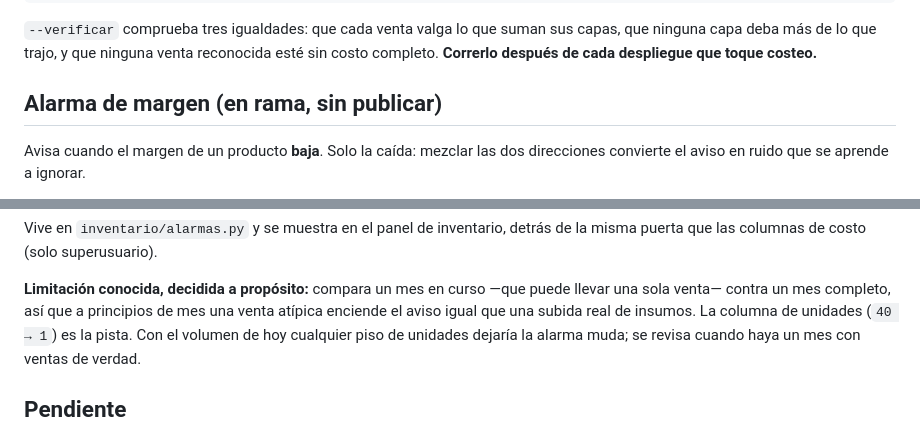
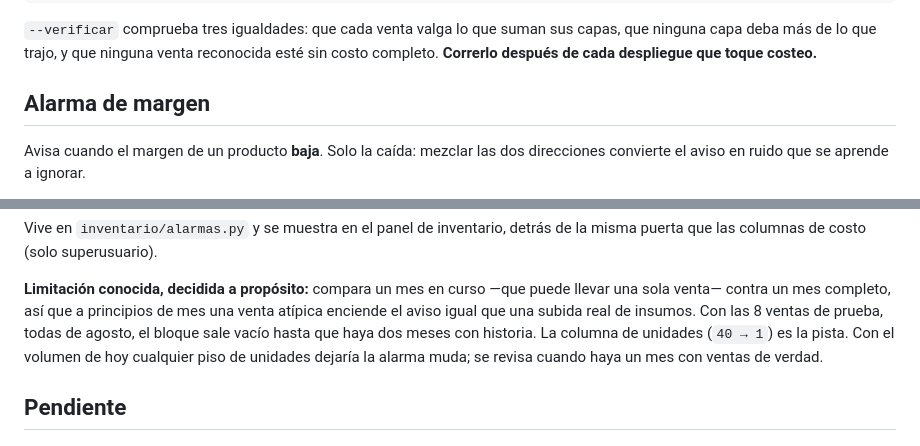
Before and after one commit to andyrioc-arch/shake-pos, a Markdown page: CLAUDE.md, 2 parts joined by grey strips. Rendered like a GitHub page.

```diff
--- a/CLAUDE.md
+++ b/CLAUDE.md
@@ -246,7 +247,7 @@ capas, que ninguna capa deba más de lo que trajo, y que ninguna venta reconocid
 esté sin costo completo. **Correrlo después de cada despliegue que toque
 costeo.**
 
-## Alarma de margen (en rama, sin publicar)
+## Alarma de margen
 
 Avisa cuando el margen de un producto **baja**. Solo la caída: mezclar las dos
 direcciones convierte el aviso en ruido que se aprende a ignorar.
@@ -270,6 +271,8 @@ de la misma puerta que las columnas de costo (solo superusuario).
 **Limitación conocida, decidida a propósito:** compara un mes en curso —que
 puede llevar una sola venta— contra un mes completo, así que a principios de
 mes una venta atípica enciende el aviso igual que una subida real de insumos.
+Con las 8 ventas de prueba, todas de agosto, el bloque sale vacío hasta que
+haya dos meses con historia.
 La columna de unidades (`40 → 1`) es la pista. Con el volumen de hoy cualquier
 piso de unidades dejaría la alarma muda; se revisa cuando haya un mes con
 ventas de verdad.
```
Also changed, not shown: other parts of CLAUDE.md (+6 -5 lines), HANDOFF.md (+7 -4 lines).
